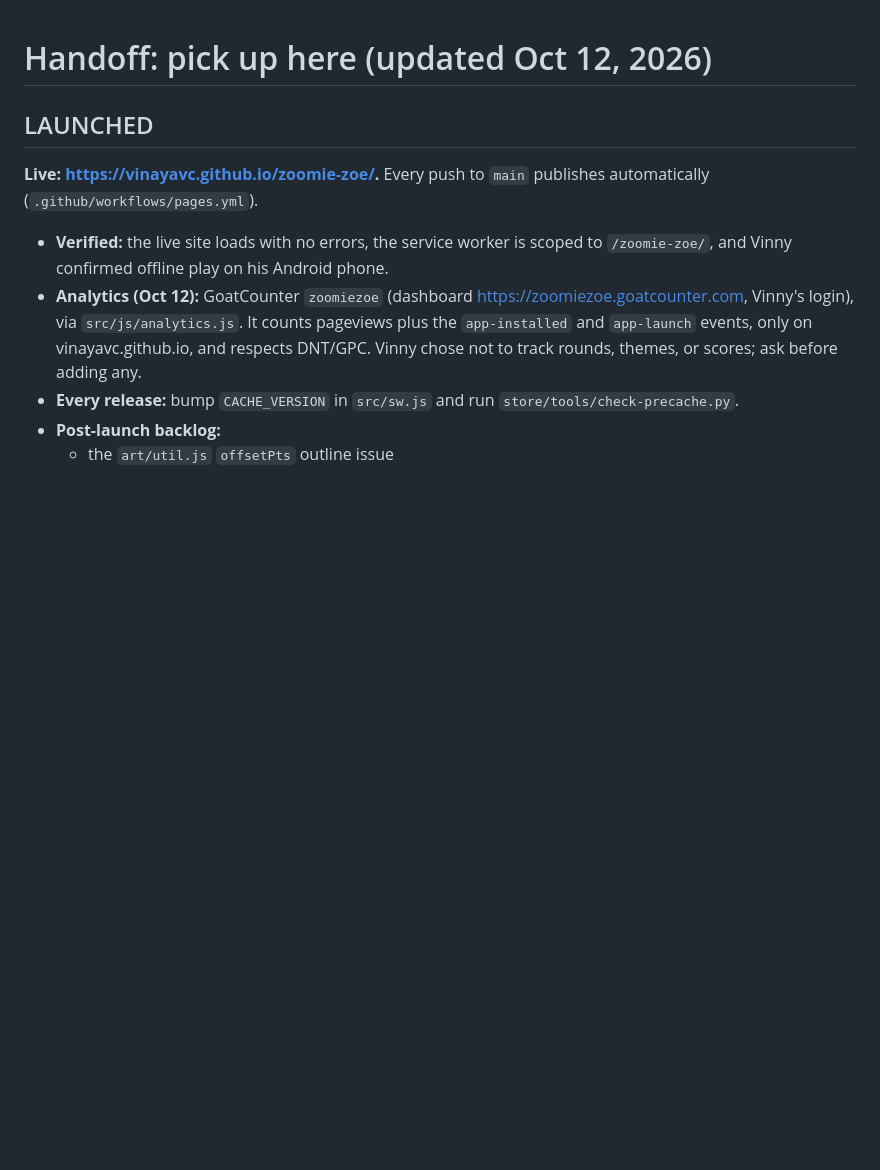
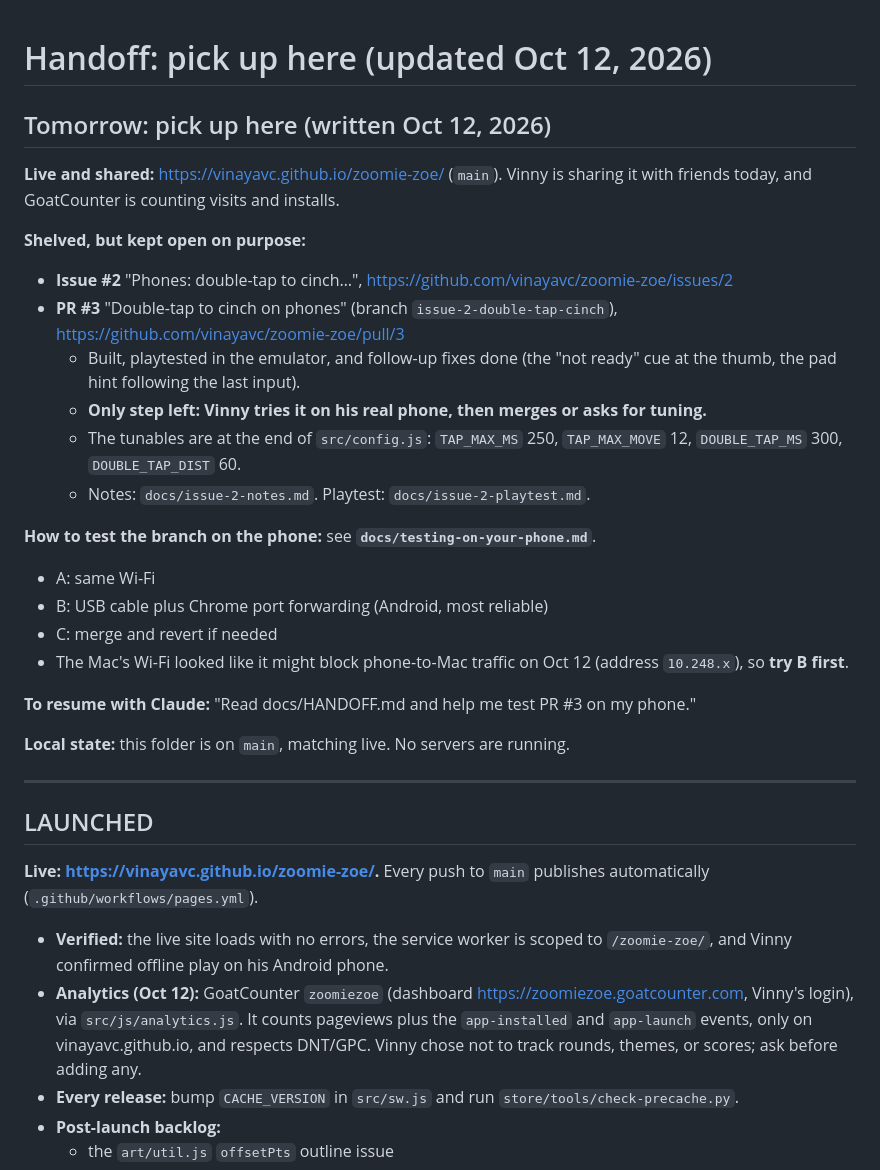
Before and after one commit to vinayavc/zoomie-zoe, a Markdown page: docs/HANDOFF.md, the part around the change. Rendered like a GitHub page; blank space fills up the shorter version.

Commit message:
Handoff: shelve double-tap PR #3, add phone-testing guide
Co-Authored-By: Claude Opus 5.5 <noreply@anthropic.com>

```diff
--- a/docs/HANDOFF.md
+++ b/docs/HANDOFF.md
@@ -1,4 +1,28 @@
 # Handoff: pick up here (updated Oct 12, 2026)
+
+## Tomorrow: pick up here (written Oct 12, 2026)
+**Live and shared:** https://vinayavc.github.io/zoomie-zoe/ (`main`). Vinny is sharing it with friends today, and GoatCounter is counting visits and installs.
+
+**Shelved, but kept open on purpose:**
+- **Issue #2** "Phones: double-tap to cinch…", https://github.com/vinayavc/zoomie-zoe/issues/2
+- **PR #3** "Double-tap to cinch on phones" (branch `issue-2-double-tap-cinch`), https://github.com/vinayavc/zoomie-zoe/pull/3
+  - Built, playtested in the emulator, and follow-up fixes done (the "not ready" cue at the thumb, the pad hint following the last input).
+  - **Only step left: Vinny tries it on his real phone, then merges or asks for tuning.**
+  - The tunables are at the end of `src/config.js`: `TAP_MAX_MS` 250, `TAP_MAX_MOVE` 12, `DOUBLE_TAP_MS` 300, `DOUBLE_TAP_DIST` 60.
+  - Notes: `docs/issue-2-notes.md`. Playtest: `docs/issue-2-playtest.md`.
+
+**How to test the branch on the phone:** see **`docs/testing-on-your-phone.md`**.
+- A: same Wi-Fi
+- B: USB cable plus Chrome port forwarding (Android, most reliable)
+- C: merge and revert if needed
+- The Mac's Wi-Fi looked like it might block phone-to-Mac traffic on Oct 12 (address `10.248.x`), so **try B first**.
+
+**To resume with Claude:** "Read docs/HANDOFF.md and help me test PR #3 on my phone."
+
+**Local state:** this folder is on `main`, matching live. No servers are running.
+
+---
+
 
 ## LAUNCHED
 **Live: https://vinayavc.github.io/zoomie-zoe/.** Every push to `main` publishes automatically (`.github/workflows/pages.yml`).
```
Also changed, not shown: docs/testing-on-your-phone.md (added, +71 -0 lines).
